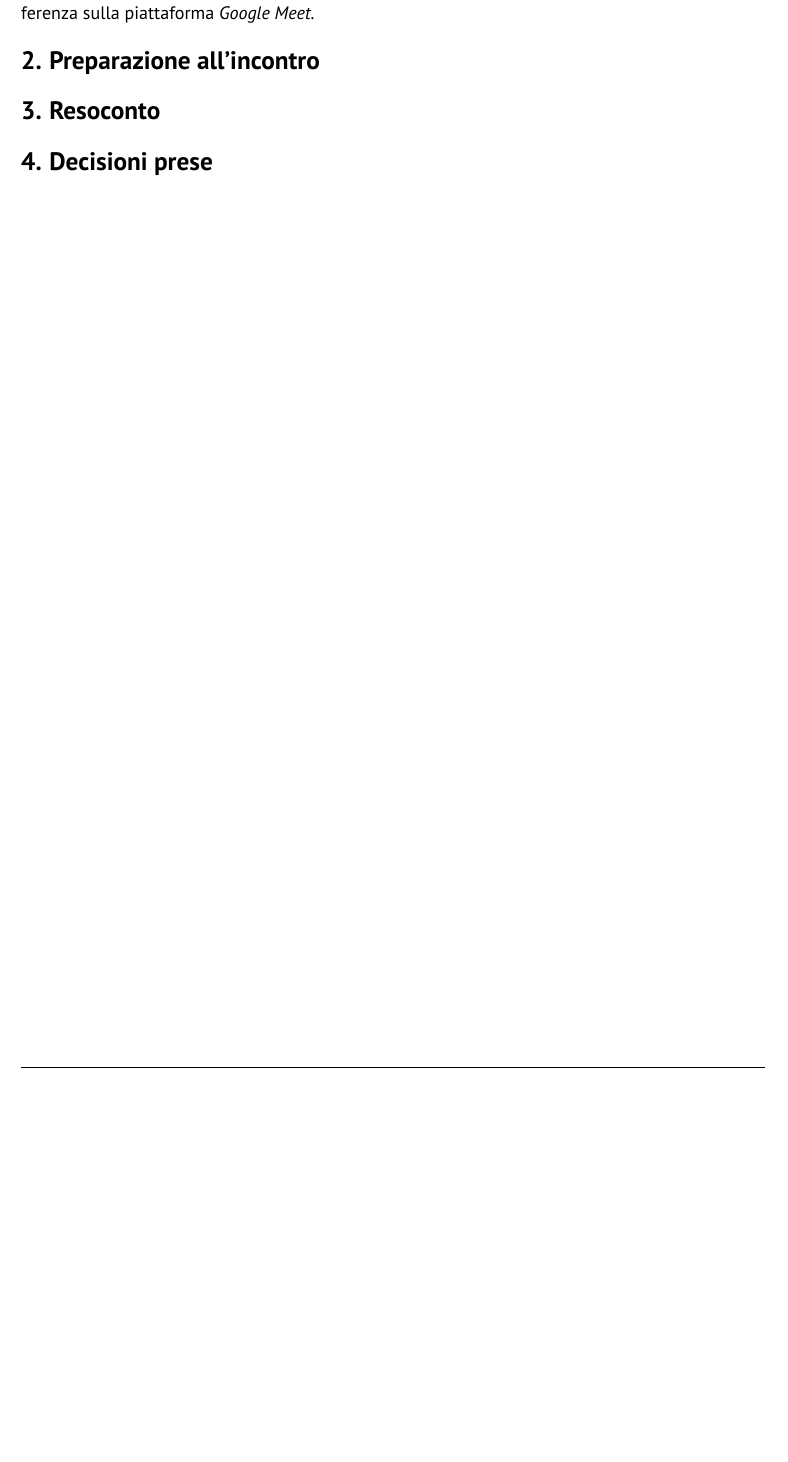
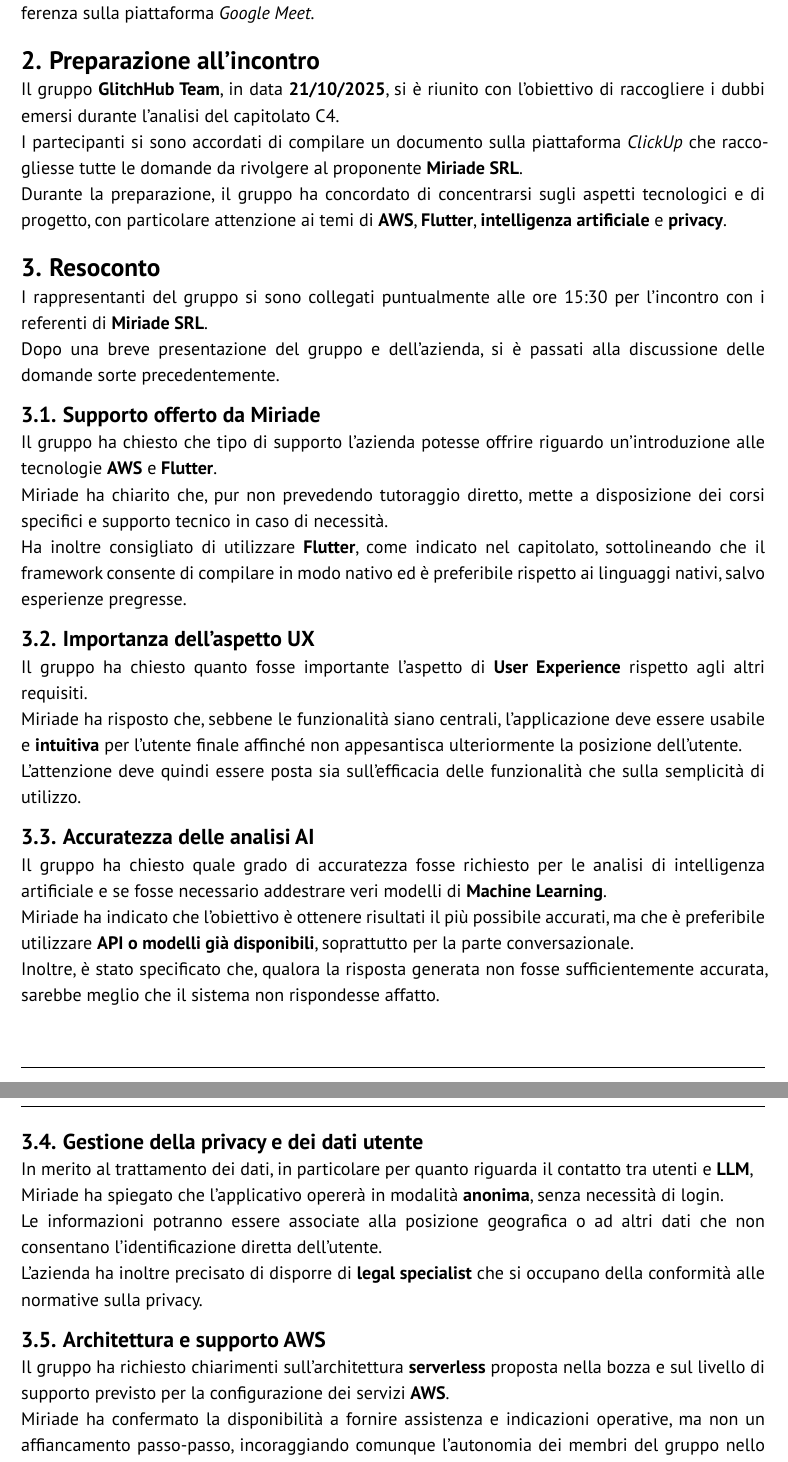
Before and after one commit to GlitchHub-Team/GlitchHub-Team.github.io, a Typst document (src/Canditatura/VerbaliEsterni/2025-10-22.typ): part of page 4 of 5 before the commit and two parts of pages 4 and 5 of 6 after it, the two joined at a grey line, cut so that both start at the same text, the shorter picture padded with empty space. Compiled offline with Typst 0.15.

Commit message:
Verbale Miriade e verificato verbale M31

```diff
--- a/src/Canditatura/VerbaliEsterni/2025-10-22.typ
+++ b/src/Canditatura/VerbaliEsterni/2025-10-22.typ
@@ -24,8 +24,38 @@
 Il seguente verbale attesta che in data *22 Ottobre 2025* è avvenuto l'incontro con il proponente *Miriade SRL*, in videoconferenza, dalle ore 15:30 alle ore 16. \
 La riunione è stata organizzata con lo scopo di discutere domande e dubbi sorti ai componenti del gruppo riguardo il capitolato C4:  _L'app che Protegge e Trasforma_. \
 L'incontro è stato presenziato dai rappresentanti *Alessandro Dinato* e *Siria Salvalaio* in videoconferenza sulla piattaforma _Google Meet_.
+
 = Preparazione all'incontro
+Il gruppo *GlitchHub Team*, in data *21/10/2025*, si è riunito con l’obiettivo di raccogliere i dubbi emersi durante l’analisi del capitolato C4. \
+I partecipanti si sono accordati di compilare un documento sulla piattaforma _ClickUp_ che raccogliesse tutte le domande da rivolgere al proponente *Miriade SRL*. \
+Durante la preparazione, il gruppo ha concordato di concentrarsi sugli aspetti tecnologici e di progetto, con particolare attenzione ai temi di *AWS*, *Flutter*, *intelligenza artificiale* e *privacy*.
+
 
 = Resoconto
+I rappresentanti del gruppo si sono collegati puntualmente alle ore 15:30 per l’incontro con i referenti di *Miriade SRL*. \
+Dopo una breve presentazione del gruppo e dell’azienda, si è passati alla discussione delle domande sorte precedentemente.
 
-= Decisioni prese
+== Supporto offerto da Miriade
+Il gruppo ha chiesto che tipo di supporto l’azienda potesse offrire riguardo un’introduzione alle tecnologie *AWS* e *Flutter*. \
+Miriade ha chiarito che, pur non prevedendo tutoraggio diretto, mette a disposizione dei corsi specifici e supporto tecnico in caso di necessità. \
+Ha inoltre consigliato di utilizzare *Flutter*, come indicato nel capitolato, sottolineando che il framework consente di compilare in modo nativo ed è preferibile rispetto ai linguaggi nativi, salvo esperienze pregresse.
+
+== Importanza dell’aspetto UX
+Il gruppo ha chiesto quanto fosse importante l’aspetto di *User Experience* rispetto agli altri requisiti. \
+Miriade ha risposto che, sebbene le funzionalità siano centrali, l’applicazione deve essere usabile e *intuitiva* per l’utente finale affinché non appesantisca ulteriormente la posizione dell'utente. \
+L’attenzione deve quindi essere posta sia sull’efficacia delle funzionalità che sulla semplicità di utilizzo.
+
+== Accuratezza delle analisi AI
+Il gruppo ha chiesto quale grado di accuratezza fosse richiesto per le analisi di intelligenza artificiale e se fosse necessario addestrare veri modelli di *Machine Learning*. \
+Miriade ha indicato che l’obiettivo è ottenere risultati il più possibile accurati, ma che è preferibile utilizzare *API o modelli già disponibili*, soprattutto per la parte conversazionale. \
+Inoltre, è stato specificato che, qualora la risposta generata non fosse sufficientemente accurata, sarebbe meglio che il sistema non rispondesse affatto.
+
+== Gestione della privacy e dei dati utente
+In merito al trattamento dei dati, in particolare per quanto riguarda il contatto tra utenti e *LLM*, \
+Miriade ha spiegato che l’applicativo opererà in modalità *anonima*, senza necessità di login. \
+Le informazioni potranno essere associate alla posizione geografica o ad altri dati che non consentano l’identificazione diretta dell’utente. \
+L’azienda ha inoltre precisato di disporre di *legal specialist* che si occupano della conformità alle normative sulla privacy.
+
+== Architettura e supporto AWS
+Il gruppo ha richiesto chiarimenti sull’architettura *serverless* proposta nella bozza e sul livello di supporto previsto per la configurazione dei servizi *AWS*. \
+Miriade ha confermato la disponibilità a fornire assistenza e indicazioni operative, ma non un affiancamento passo-passo, incoraggiando comunque l’autonomia dei membri del gruppo nello studio della piattaforma.
```
Also changed, not shown: src/Canditatura/VerbaliEsterni/2025-10-23.typ (+2 -2 lines), src/Canditatura/VerbaliEsterni/2025-10-22.typ (10 more changed lines).
